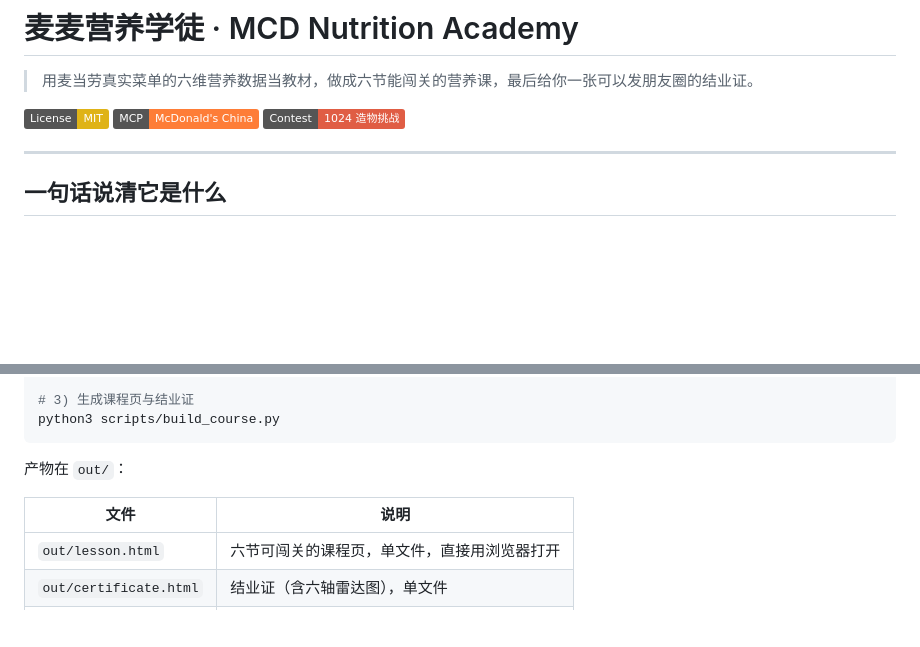
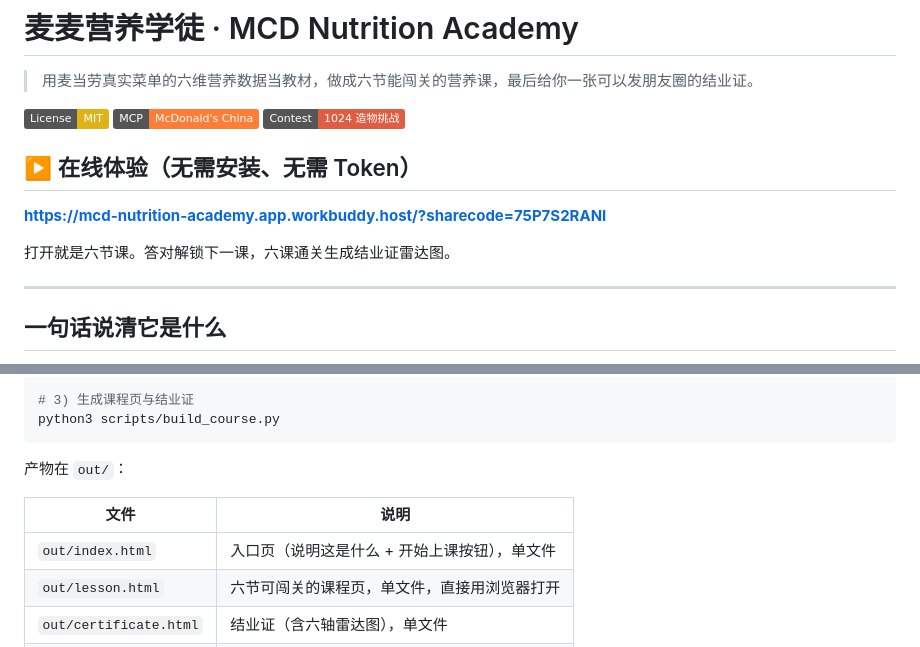
Before and after one commit to jslijb/mcd-nutrition-academy, a Markdown page: README.md, 2 parts joined by grey strips. Rendered like a GitHub page; badges without logos; blank space fills up the shorter version.

```diff
--- a/README.md
+++ b/README.md
@@ -5,6 +5,12 @@
 [![License: MIT](https://img.shields.io/badge/License-MIT-yellow.svg)](LICENSE)
 [![MCP](https://img.shields.io/badge/MCP-McDonald's%20China-orange.svg)](https://github.com/M-China/mcd-mcp-server)
 [![Contest](https://img.shields.io/badge/Contest-1024%20%E9%80%A0%E7%89%A9%E6%8C%91%E6%88%98-red.svg)](https://github.com/M-China/mcd-developer-innovation-challenge)
+
+## ▶️ 在线体验（无需安装、无需 Token）
+
+**https://mcd-nutrition-academy.app.workbuddy.host/?sharecode=75P7S2RANI**
+
+打开就是六节课。答对解锁下一课，六课通关生成结业证雷达图。
 
 ---
 
@@ -74,6 +80,7 @@ python3 scripts/build_course.py
 
 | 文件 | 说明 |
 |---|---|
+| `out/index.html` | 入口页（说明这是什么 + 开始上课按钮），单文件 |
 | `out/lesson.html` | 六节可闯关的课程页，单文件，直接用浏览器打开 |
 | `out/certificate.html` | 结业证（含六轴雷达图），单文件 |
 | `out/certificate.png` | 结业证图片（需要 Playwright） |
```
Also changed, not shown: assets/certificate.png (added), assets/lesson.png (added), 3 other files.
